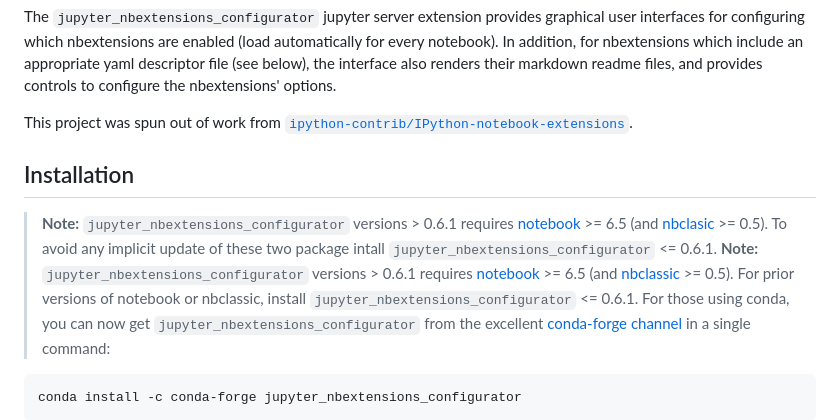
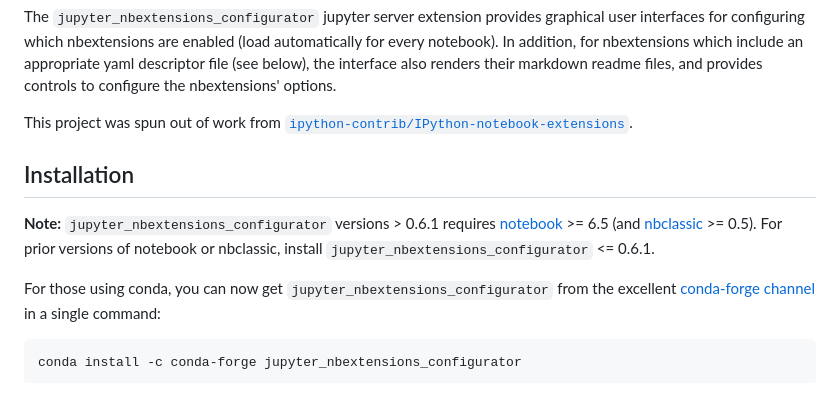
Before and after one commit to Jupyter-contrib/jupyter_nbextensions_configurator, a Markdown page: README.md, the part around the change. Rendered like a GitHub page; blank space fills up the shorter version.

```diff
--- a/README.md
+++ b/README.md
@@ -32,13 +32,11 @@ This project was spun out of work from
 Installation
 ------------
 
-> **Note:** `jupyter_nbextensions_configurator` versions > 0.6.1 requires
-  [notebook](https://github.com/jupyter/notebook) >= 6.5 (and
-  [nbclasic](https://github.com/jupyter/nbclassic) >= 0.5). To avoid any implicit
-  update of these two package intall `jupyter_nbextensions_configurator` <= 0.6.1.
 **Note:** `jupyter_nbextensions_configurator` versions > 0.6.1 requires
   [notebook](https://github.com/jupyter/notebook) >= 6.5 (and
-  [nbclassic](https://github.com/jupyter/nbclassic) >= 0.5). For prior versions of notebook or nbclassic, install `jupyter_nbextensions_configurator` <= 0.6.1.
+  [nbclassic](https://github.com/jupyter/nbclassic) >= 0.5). For prior versions of notebook or nbclassic,
+  install `jupyter_nbextensions_configurator` <= 0.6.1.
+
 For those using conda, you can now get `jupyter_nbextensions_configurator` from
 the excellent [conda-forge](https://conda-forge.github.io/)
 [channel](https://anaconda.org/conda-forge) in a single command:
```
